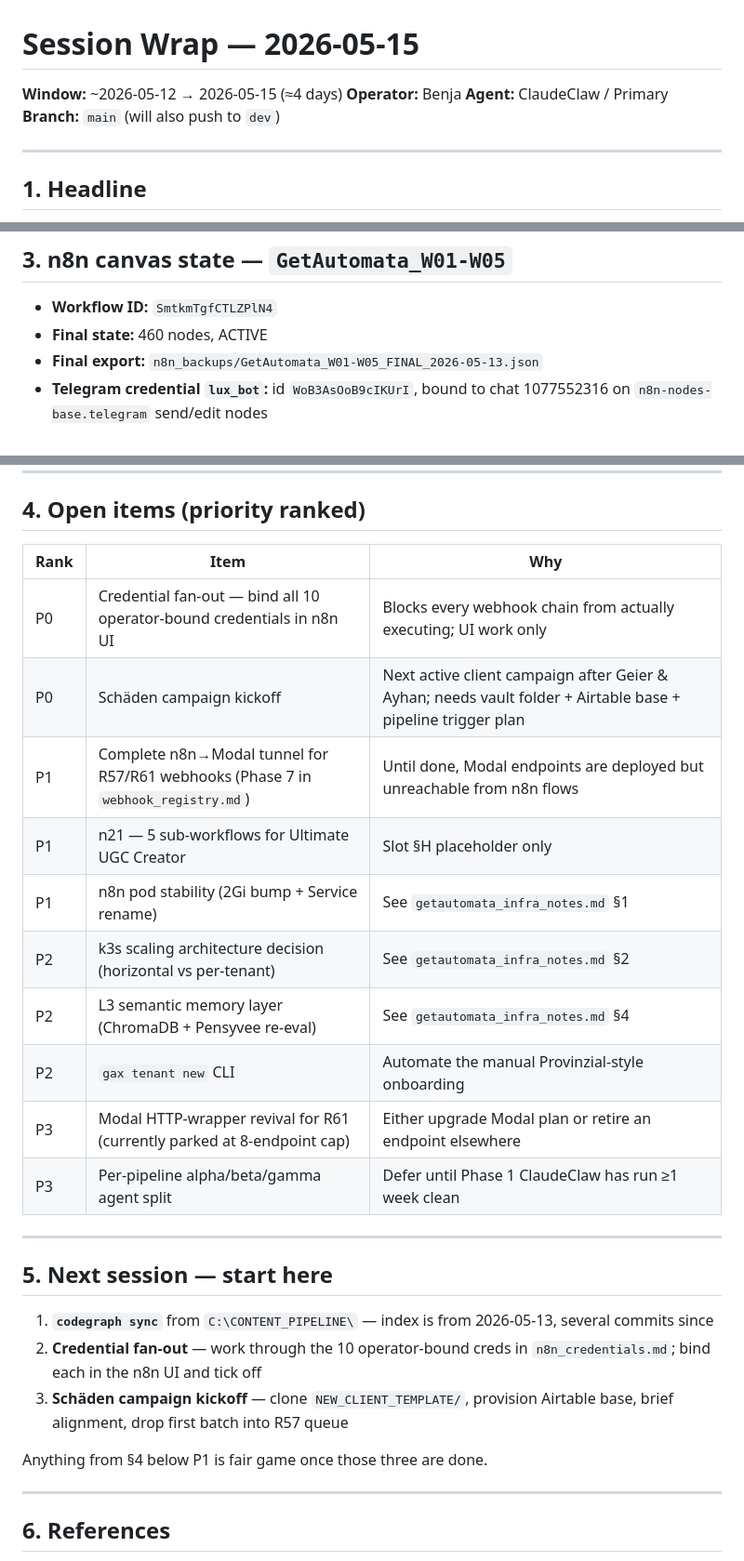
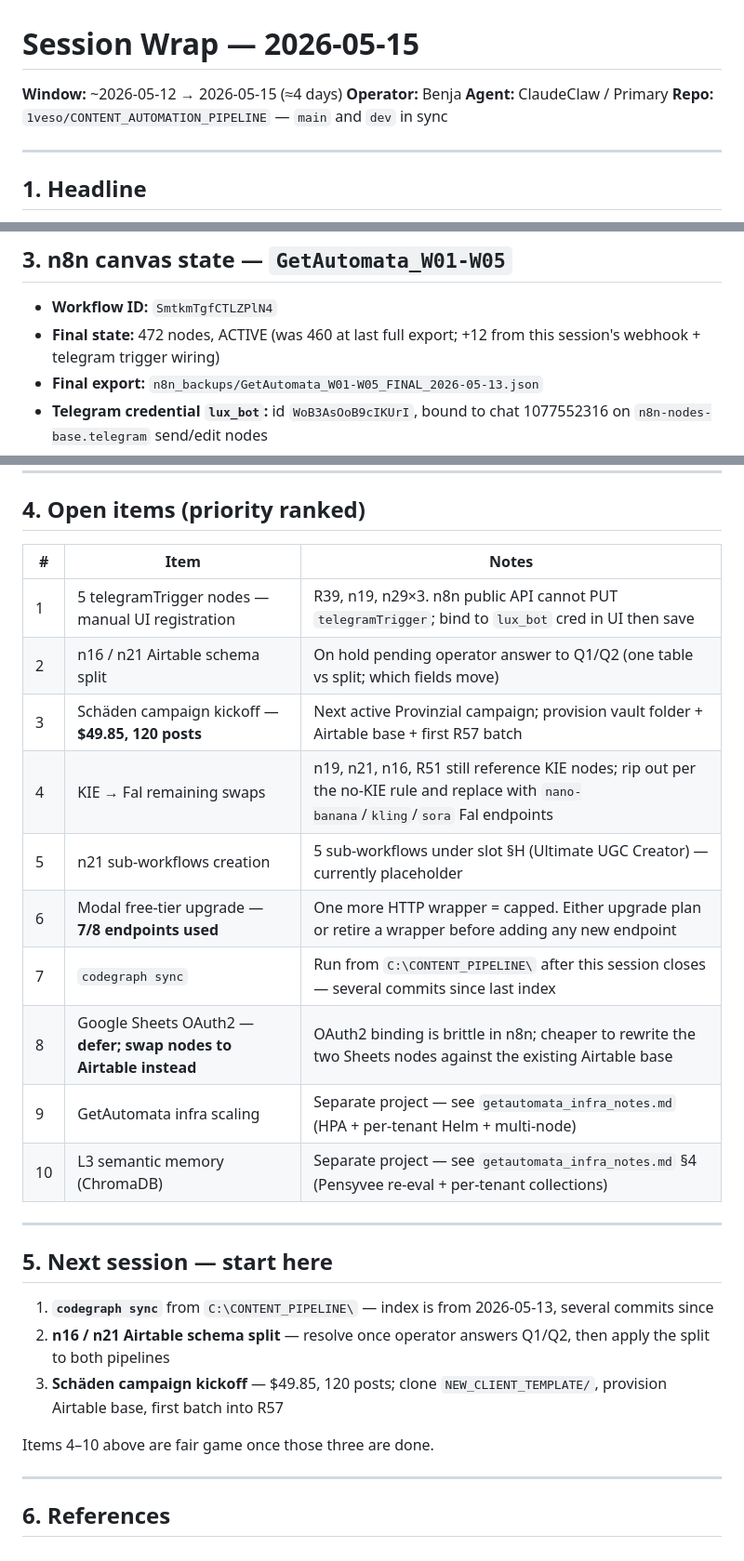
Before and after one commit to 1veso/CONTENT_AUTOMATION_PIPELINE, a Markdown page: obsidian-brain/knowledge/session_wrap_2026-05-15.md, 3 parts joined by grey strips. Shown at 93% size. Rendered like a GitHub page.

Commit message:
docs: GetAutomata infra notes + session wrap 2026-05-15
Co-Authored-By: Claude Opus 4.7 (1M context) <noreply@anthropic.com>

```diff
--- a/obsidian-brain/knowledge/session_wrap_2026-05-15.md
+++ b/obsidian-brain/knowledge/session_wrap_2026-05-15.md
@@ -3,7 +3,7 @@
 **Window:** ~2026-05-12 → 2026-05-15 (≈4 days)
 **Operator:** Benja
 **Agent:** ClaudeClaw / Primary
-**Branch:** `main` (will also push to `dev`)
+**Repo:** `1veso/CONTENT_AUTOMATION_PIPELINE` — `main` and `dev` in sync
 
 ---
 
@@ -79,7 +80,7 @@ Three content pipelines (R55, R57, R61) are deployed to Modal and complete-throu
 ## 3. n8n canvas state — `GetAutomata_W01-W05`
 
 - **Workflow ID:** `SmtkmTgfCTLZPlN4`
-- **Final state:** 460 nodes, ACTIVE
+- **Final state:** 472 nodes, ACTIVE (was 460 at last full export; +12 from this session's webhook + telegram trigger wiring)
 - **Final export:** `n8n_backups/GetAutomata_W01-W05_FINAL_2026-05-13.json`
 - **Telegram credential `lux_bot`:** id `WoB3AsOoB9cIKUrI`, bound to chat 1077552316 on `n8n-nodes-base.telegram` send/edit nodes
 - **`telegramTrigger` API limitation:** cannot be PUT via public API — TODO stickies preserve config until UI registration
@@ -108,28 +109,28 @@ Three content pipelines (R55, R57, R61) are deployed to Modal and complete-throu
 
 ## 4. Open items (priority ranked)
 
-| Rank | Item | Why |
+| # | Item | Notes |
 |---|---|---|
-| P0 | Credential fan-out — bind all 10 operator-bound credentials in n8n UI | Blocks every webhook chain from actually executing; UI work only |
-| P0 | Schäden campaign kickoff | Next active client campaign after Geier & Ayhan; needs vault folder + Airtable base + pipeline trigger plan |
-| P1 | Complete n8n→Modal tunnel for R57/R61 webhooks (Phase 7 in `webhook_registry.md`) | Until done, Modal endpoints are deployed but unreachable from n8n flows |
-| P1 | n21 — 5 sub-workflows for Ultimate UGC Creator | Slot §H placeholder only |
-| P1 | n8n pod stability (2Gi bump + Service rename) | See `getautomata_infra_notes.md` §1 |
-| P2 | k3s scaling architecture decision (horizontal vs per-tenant) | See `getautomata_infra_notes.md` §2 |
-| P2 | L3 semantic memory layer (ChromaDB + Pensyvee re-eval) | See `getautomata_infra_notes.md` §4 |
-| P2 | `gax tenant new` CLI | Automate the manual Provinzial-style onboarding |
-| P3 | Modal HTTP-wrapper revival for R61 (currently parked at 8-endpoint cap) | Either upgrade Modal plan or retire an endpoint elsewhere |
-| P3 | Per-pipeline alpha/beta/gamma agent split | Defer until Phase 1 ClaudeClaw has run ≥1 week clean |
+| 1 | 5 telegramTrigger nodes — manual UI registration | R39, n19, n29×3. n8n public API cannot PUT `telegramTrigger`; bind to `lux_bot` cred in UI then save |
+| 2 | n16 / n21 Airtable schema split | On hold pending operator answer to Q1/Q2 (one table vs split; which fields move) |
+| 3 | Schäden campaign kickoff — **$49.85, 120 posts** | Next active Provinzial campaign; provision vault folder + Airtable base + first R57 batch |
+| 4 | KIE → Fal remaining swaps | n19, n21, n16, R51 still reference KIE nodes; rip out per the no-KIE rule and replace with `nano-banana`/`kling`/`sora` Fal endpoints |
+| 5 | n21 sub-workflows creation | 5 sub-workflows under slot §H (Ultimate UGC Creator) — currently placeholder |
+| 6 | Modal free-tier upgrade — **7/8 endpoints used** | One more HTTP wrapper = capped. Either upgrade plan or retire a wrapper before adding any new endpoint |
+| 7 | `codegraph sync` | Run from `C:\CONTENT_PIPELINE\` after this session closes — several commits since last index |
+| 8 | Google Sheets OAuth2 — **defer; swap nodes to Airtable instead** | OAuth2 binding is brittle in n8n; cheaper to rewrite the two Sheets nodes against the existing Airtable base |
+| 9 | GetAutomata infra scaling | Separate project — see `getautomata_infra_notes.md` (HPA + per-tenant Helm + multi-node) |
+| 10 | L3 semantic memory (ChromaDB) | Separate project — see `getautomata_infra_notes.md` §4 (Pensyvee re-eval + per-tenant collections) |
 
 ---
 
 ## 5. Next session — start here
 
 1. **`codegraph sync`** from `C:\CONTENT_PIPELINE\` — index is from 2026-05-13, several commits since
-2. **Credential fan-out** — work through the 10 operator-bound creds in `n8n_credentials.md`; bind each in the n8n UI and tick off
-3. **Schäden campaign kickoff** — clone `NEW_CLIENT_TEMPLATE/`, provision Airtable base, brief alignment, drop first batch into R57 queue
+2. **n16 / n21 Airtable schema split** — resolve once operator answers Q1/Q2, then apply the split to both pipelines
+3. **Schäden campaign kickoff** — $49.85, 120 posts; clone `NEW_CLIENT_TEMPLATE/`, provision Airtable base, first batch into R57
 
-Anything from §4 below P1 is fair game once those three are done.
+Items 4–10 above are fair game once those three are done.
 
 ---
 
```
Also changed, not shown: other parts of obsidian-brain/knowledge/session_wrap_2026-05-15.md (+1 -0 lines), obsidian-brain/knowledge/getautomata_infra_notes.md (+1 -1 lines).
